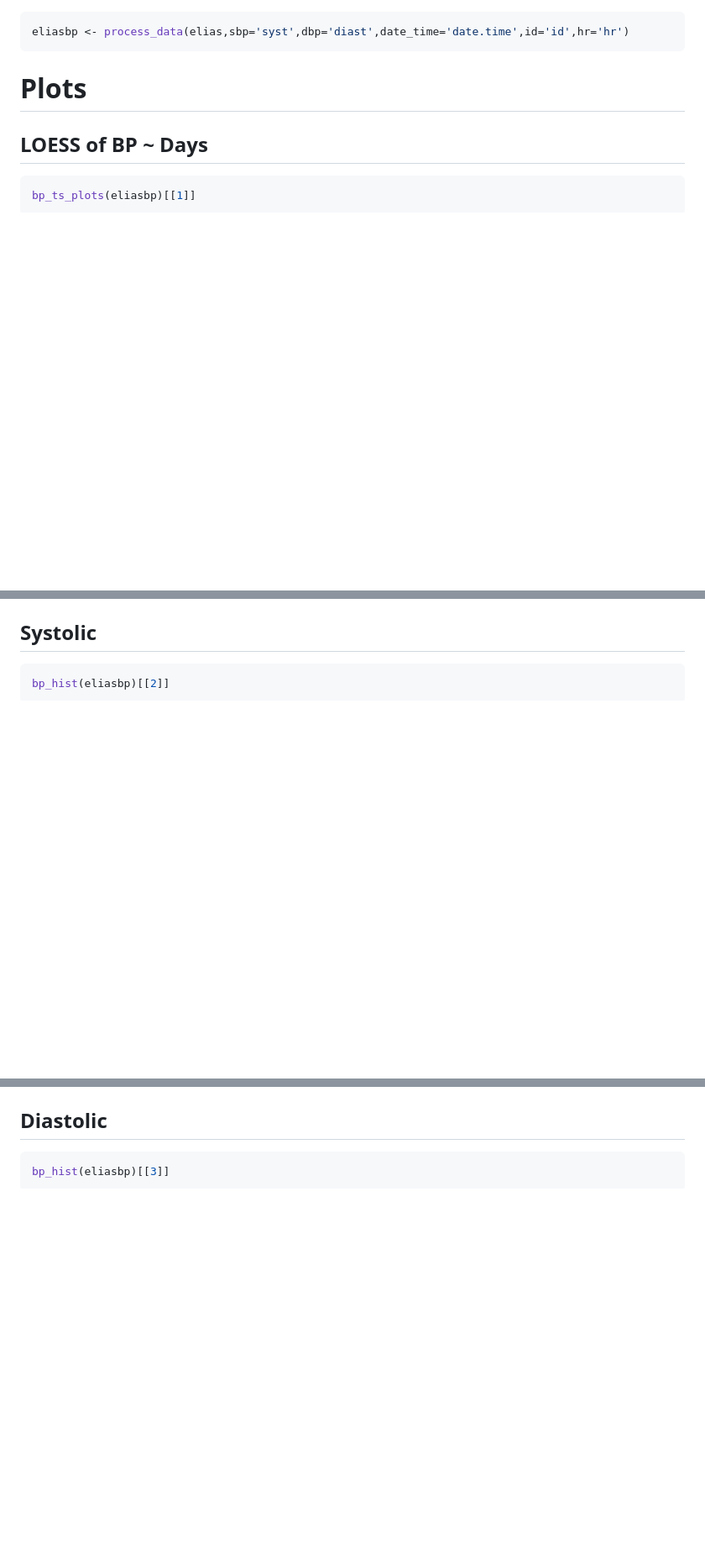
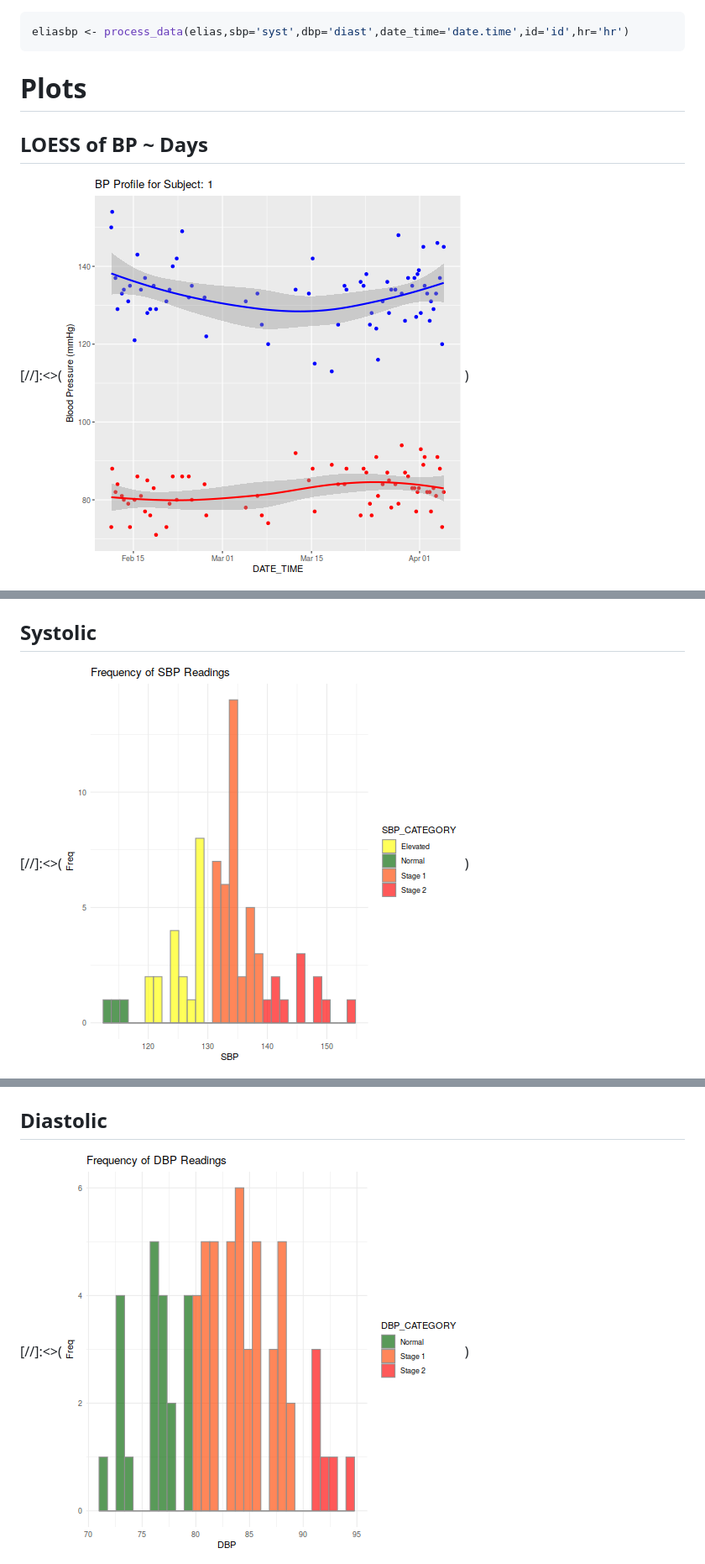
Before and after one commit to EliasArdila/bloodpressure, a Markdown page: R/blood_bp.md, 3 parts joined by grey strips. Shown: that part at 84% size. Drawn GitHub-style; blank space fills up the shorter version.

````diff
--- a/R/blood_bp.md
+++ b/R/blood_bp.md
@@ -19,7 +19,5 @@ eliasbp <- process_data(elias,sbp='syst',dbp='diast',date_time='date.time',id='i
 
 ## LOESS of BP ~ Days
 
-``` r
-bp_ts_plots(eliasbp)[[1]]
-```
+[//]:<>(![](images/datetime.png))
 
@@ -62,7 +61,5 @@ bp_hist(eliasbp)[[1]]
 
 ## Systolic
 
-``` r
-bp_hist(eliasbp)[[2]]
-```
+[//]:<>(![](images/hist2.png))
 
@@ -70,7 +70,5 @@ bp_hist(eliasbp)[[2]]
 
 ## Diastolic
 
-``` r
-bp_hist(eliasbp)[[3]]
-```
+[//]:<>(![](images/hist3.png))
 
````
Also changed, not shown: other parts of R/blood_bp.md (+51 -45 lines).
